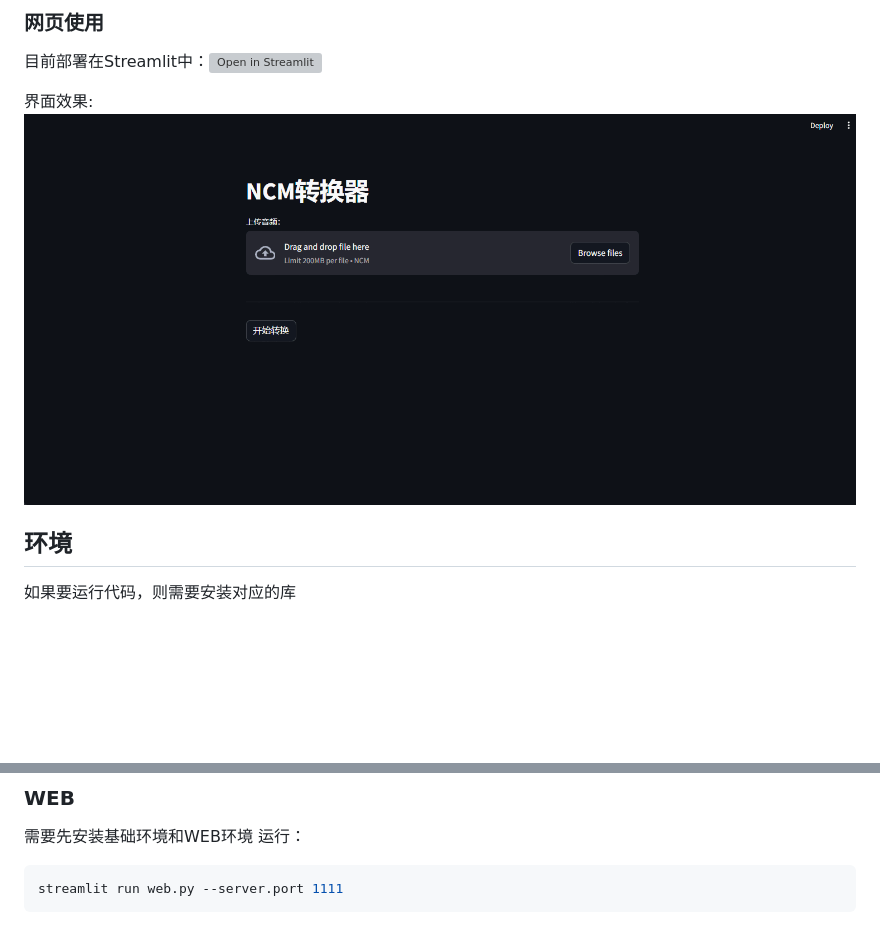
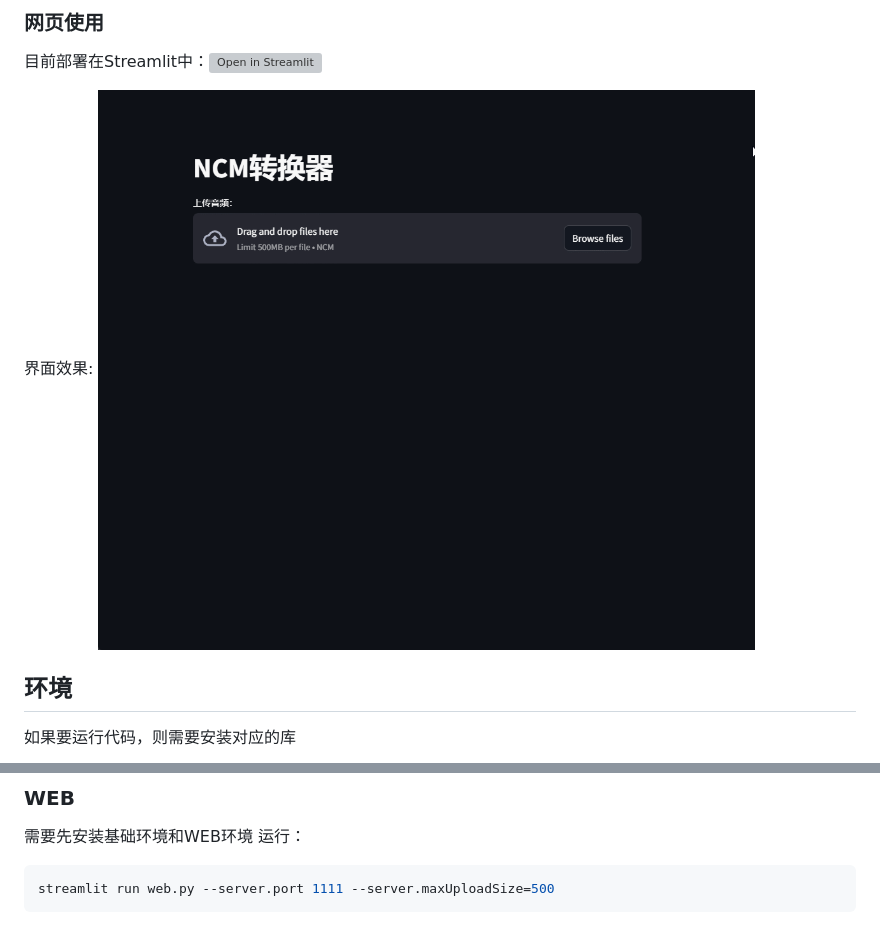
Before and after one commit to lissettecarlr/ncmdump, a Markdown page: README.md, 2 parts joined by grey strips. GitHub-like rendering; pictures changed too: file/s2.gif; blank space fills up the shorter version; grey boxes are pictures that could not be loaded.

````diff
--- a/README.md
+++ b/README.md
@@ -75,5 +75,5 @@ pyinstaller --onefile --add-data="file:file" -wF -i file/favicon-32x32.png -n "N
 需要先安装基础环境和WEB环境
 运行：
 ```bash
-streamlit run web.py --server.port 1111
+streamlit run web.py --server.port 1111 --server.maxUploadSize=500
 ```
````
Also changed, not shown: 1 other file.
